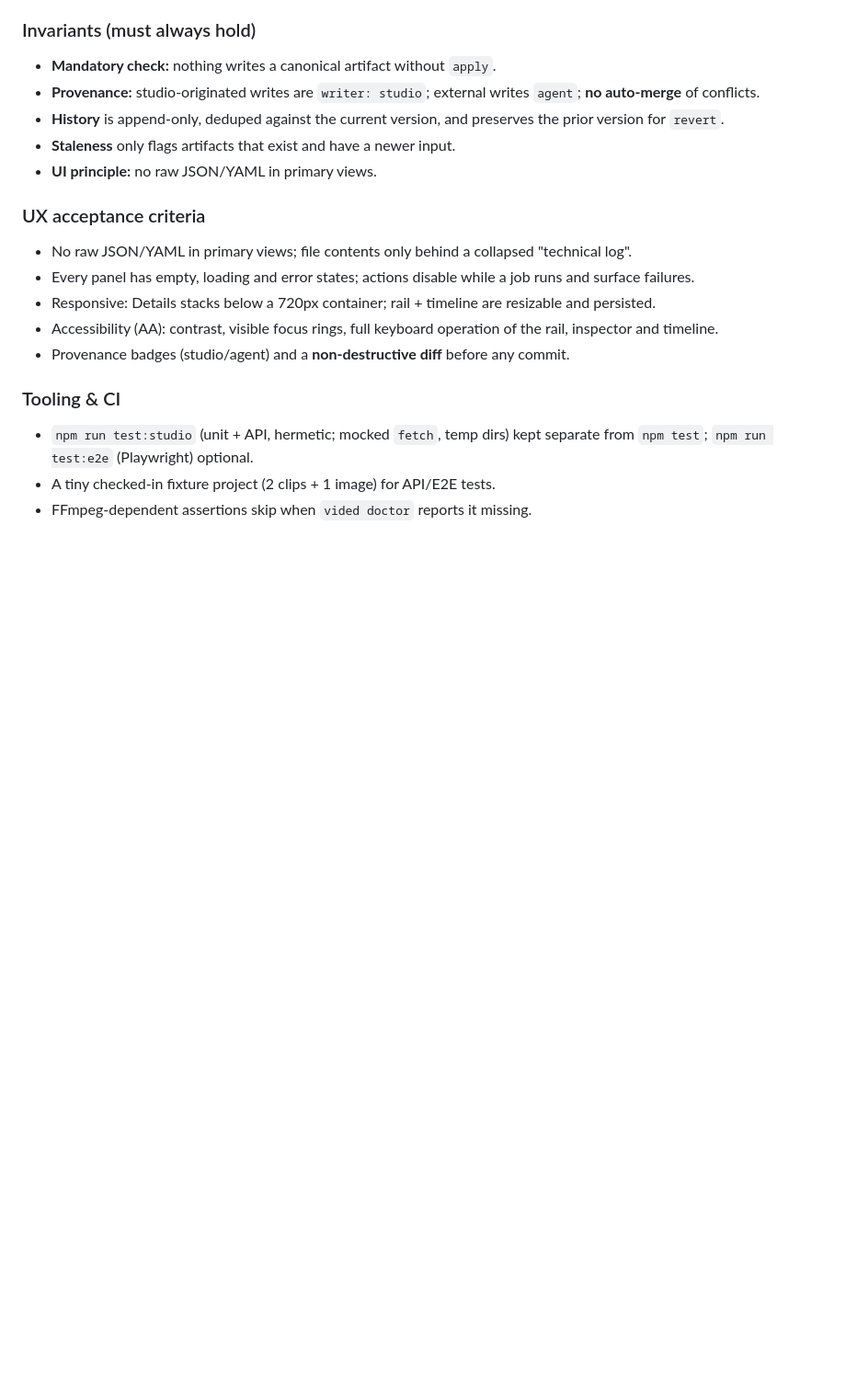
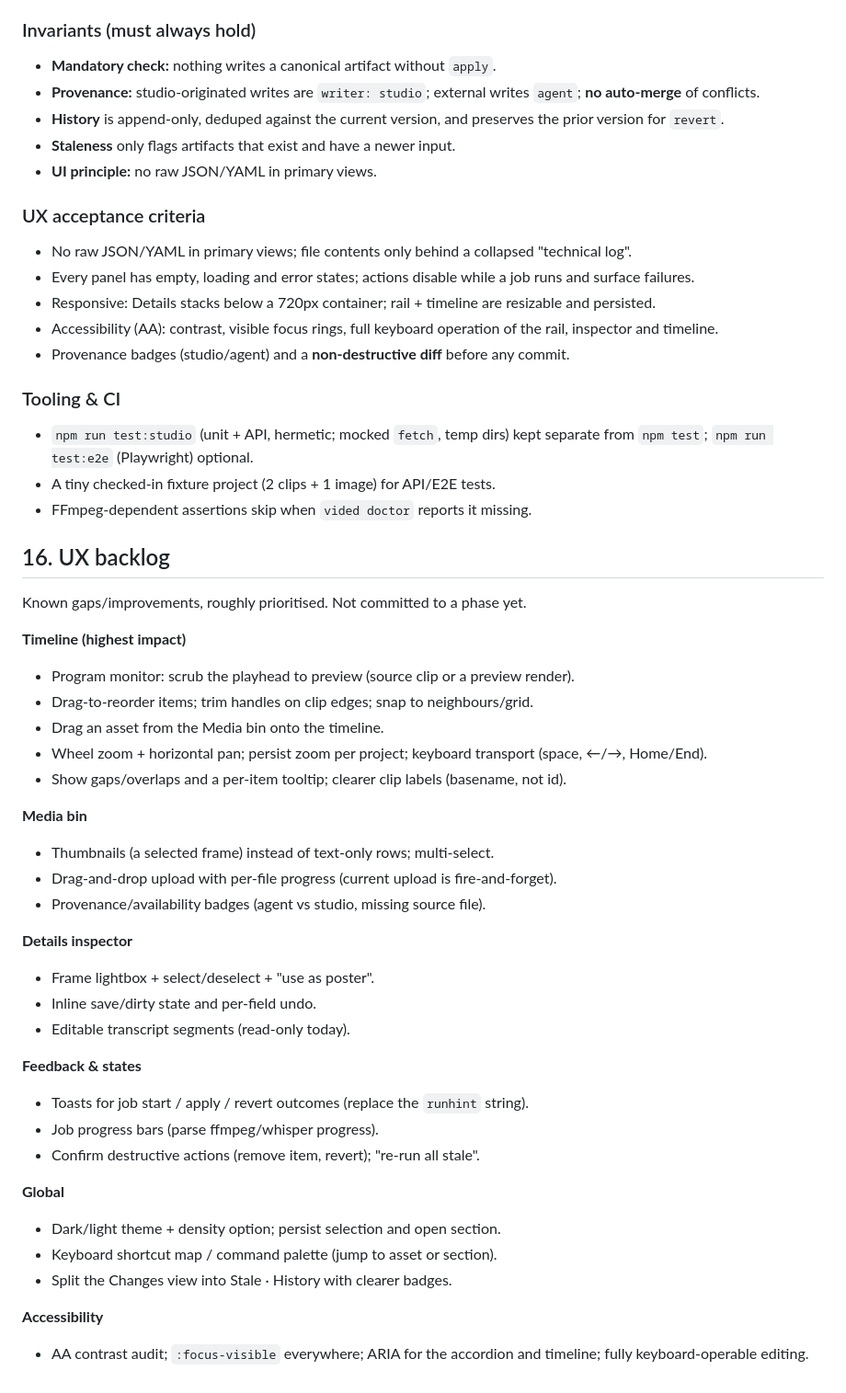
Before and after one commit to joegaffey/vid-ed, a Markdown page: STUDIO.md, the part around the change. Shown at 92% size. Rendered like a GitHub page; blank space fills up the shorter version.

Commit message:
docs(studio): add UX backlog (§16)

```diff
--- a/STUDIO.md
+++ b/STUDIO.md
@@ -292,3 +292,40 @@ plan for closing that.
   separate from `npm test`; `npm run test:e2e` (Playwright) optional.
 - A tiny checked-in fixture project (2 clips + 1 image) for API/E2E tests.
 - FFmpeg-dependent assertions skip when `vided doctor` reports it missing.
+
+## 16. UX backlog
+
+Known gaps/improvements, roughly prioritised. Not committed to a phase yet.
+
+**Timeline (highest impact)**
+- Program monitor: scrub the playhead to preview (source clip or a preview render).
+- Drag-to-reorder items; trim handles on clip edges; snap to neighbours/grid.
+- Drag an asset from the Media bin onto the timeline.
+- Wheel zoom + horizontal pan; persist zoom per project; keyboard transport
+  (space, ←/→, Home/End).
+- Show gaps/overlaps and a per-item tooltip; clearer clip labels (basename, not
+  id).
+
+**Media bin**
+- Thumbnails (a selected frame) instead of text-only rows; multi-select.
+- Drag-and-drop upload with per-file progress (current upload is fire-and-forget).
+- Provenance/availability badges (agent vs studio, missing source file).
+
+**Details inspector**
+- Frame lightbox + select/deselect + "use as poster".
+- Inline save/dirty state and per-field undo.
+- Editable transcript segments (read-only today).
+
+**Feedback & states**
+- Toasts for job start / apply / revert outcomes (replace the `runhint` string).
+- Job progress bars (parse ffmpeg/whisper progress).
+- Confirm destructive actions (remove item, revert); "re-run all stale".
+
+**Global**
+- Dark/light theme + density option; persist selection and open section.
+- Keyboard shortcut map / command palette (jump to asset or section).
+- Split the Changes view into Stale · History with clearer badges.
+
+**Accessibility**
+- AA contrast audit; `:focus-visible` everywhere; ARIA for the accordion and
+  timeline; fully keyboard-operable editing.
```
